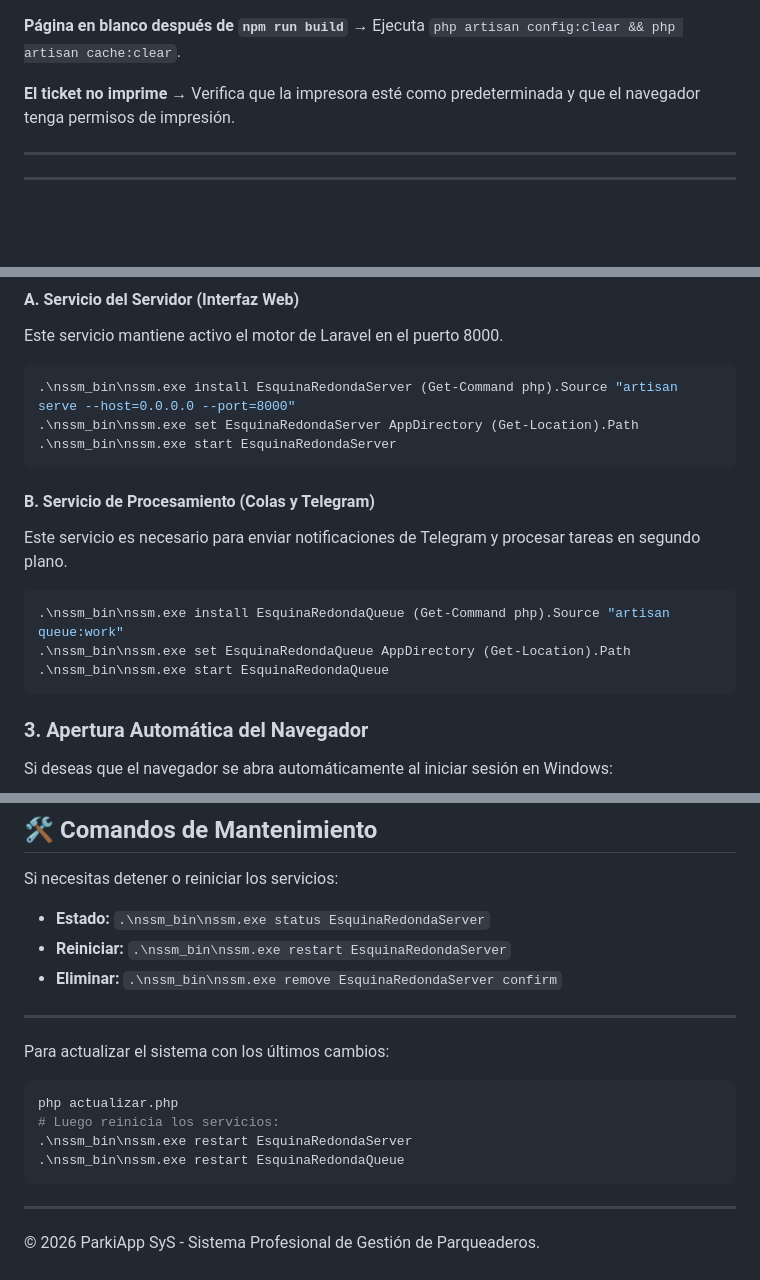
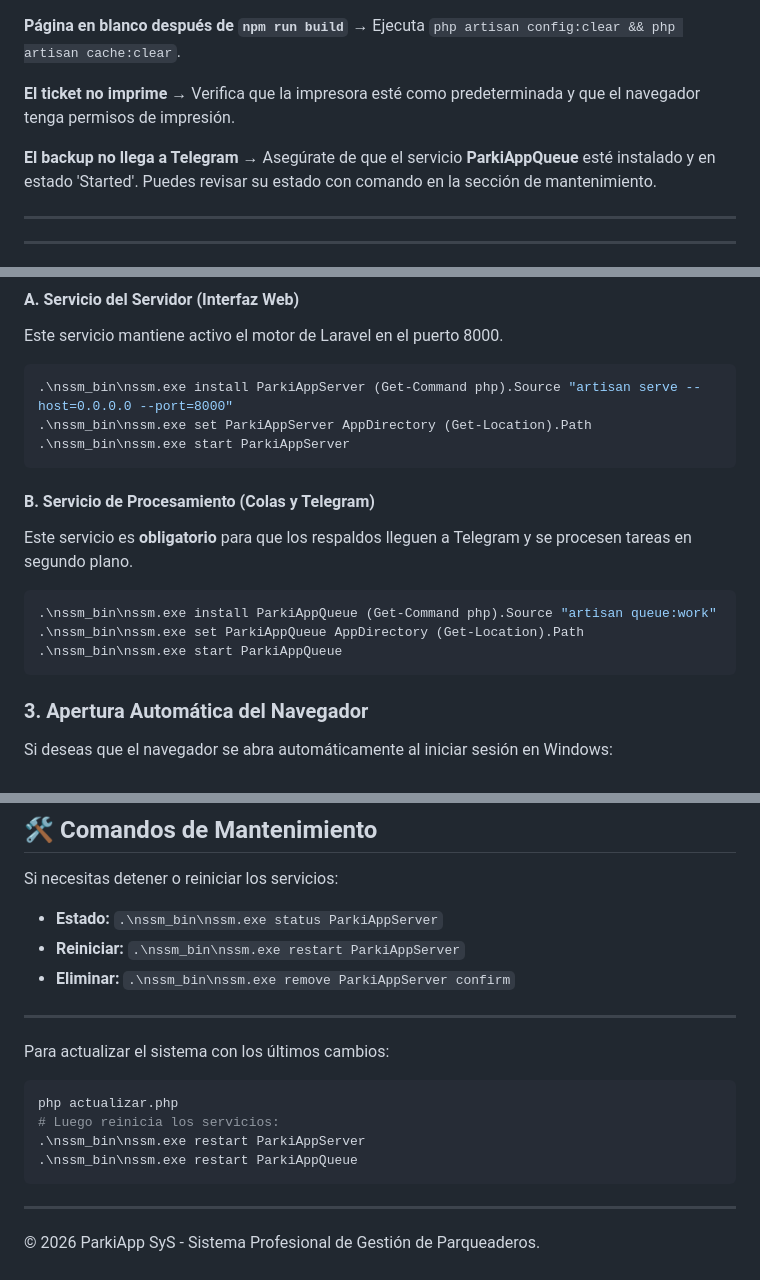
Before and after one commit to Cristian31306/EsquinaRedonda, a Markdown page: README.md, 3 parts joined by grey strips. Drawn GitHub-style; blank space fills up the shorter version.

Commit message:
mejoras readme

````diff
--- a/README.md
+++ b/README.md
@@ -199,6 +199,9 @@ ParkiApp/
 **El ticket no imprime**
 → Verifica que la impresora esté como predeterminada y que el navegador tenga permisos de impresión.
 
+**El backup no llega a Telegram**
+→ Asegúrate de que el servicio **ParkiAppQueue** esté instalado y en estado 'Started'. Puedes revisar su estado con comando en la sección de mantenimiento.
+
 ---
 
 ---
@@ -219,17 +222,17 @@ Abre una terminal (**PowerShell** o **CMD**) como **Administrador** y ejecuta lo
 #### A. Servicio del Servidor (Interfaz Web)
 Este servicio mantiene activo el motor de Laravel en el puerto 8000.
 ```powershell
-.\nssm_bin\nssm.exe install EsquinaRedondaServer (Get-Command php).Source "artisan serve --host=0.0.0.0 --port=8000"
-.\nssm_bin\nssm.exe set EsquinaRedondaServer AppDirectory (Get-Location).Path
-.\nssm_bin\nssm.exe start EsquinaRedondaServer
+.\nssm_bin\nssm.exe install ParkiAppServer (Get-Command php).Source "artisan serve --host=0.0.0.0 --port=8000"
+.\nssm_bin\nssm.exe set ParkiAppServer AppDirectory (Get-Location).Path
+.\nssm_bin\nssm.exe start ParkiAppServer
 ```
 
 #### B. Servicio de Procesamiento (Colas y Telegram)
-Este servicio es necesario para enviar notificaciones de Telegram y procesar tareas en segundo plano.
+Este servicio es **obligatorio** para que los respaldos lleguen a Telegram y se procesen tareas en segundo plano.
 ```powershell
-.\nssm_bin\nssm.exe install EsquinaRedondaQueue (Get-Command php).Source "artisan queue:work"
-.\nssm_bin\nssm.exe set EsquinaRedondaQueue AppDirectory (Get-Location).Path
-.\nssm_bin\nssm.exe start EsquinaRedondaQueue
+.\nssm_bin\nssm.exe install ParkiAppQueue (Get-Command php).Source "artisan queue:work"
+.\nssm_bin\nssm.exe set ParkiAppQueue AppDirectory (Get-Location).Path
+.\nssm_bin\nssm.exe start ParkiAppQueue
 ```
 
 ### 3. Apertura Automática del Navegador
@@ -248,9 +251,9 @@ Una vez instalado el servicio, cualquier dispositivo en la misma red WiFi puede
 
 ## 🛠️ Comandos de Mantenimiento
 Si necesitas detener o reiniciar los servicios:
-- **Estado:** `.\nssm_bin\nssm.exe status EsquinaRedondaServer`
-- **Reiniciar:** `.\nssm_bin\nssm.exe restart EsquinaRedondaServer`
-- **Eliminar:** `.\nssm_bin\nssm.exe remove EsquinaRedondaServer confirm`
+- **Estado:** `.\nssm_bin\nssm.exe status ParkiAppServer`
+- **Reiniciar:** `.\nssm_bin\nssm.exe restart ParkiAppServer`
+- **Eliminar:** `.\nssm_bin\nssm.exe remove ParkiAppServer confirm`
 
 ---
 
@@ -258,8 +261,8 @@ Para actualizar el sistema con los últimos cambios:
 ```bash
 php actualizar.php
 # Luego reinicia los servicios:
-.\nssm_bin\nssm.exe restart EsquinaRedondaServer
-.\nssm_bin\nssm.exe restart EsquinaRedondaQueue
+.\nssm_bin\nssm.exe restart ParkiAppServer
+.\nssm_bin\nssm.exe restart ParkiAppQueue
 ```
 
 ---
````
